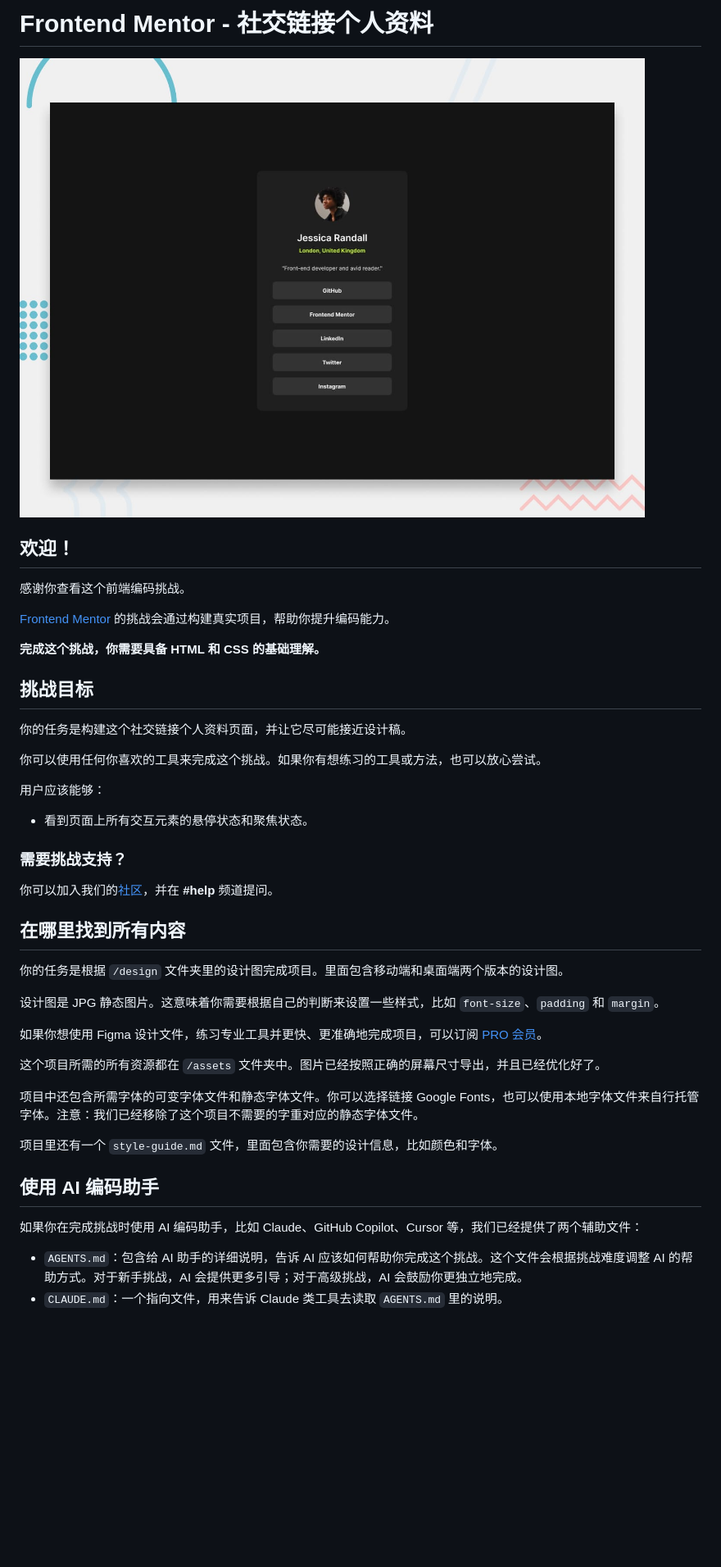
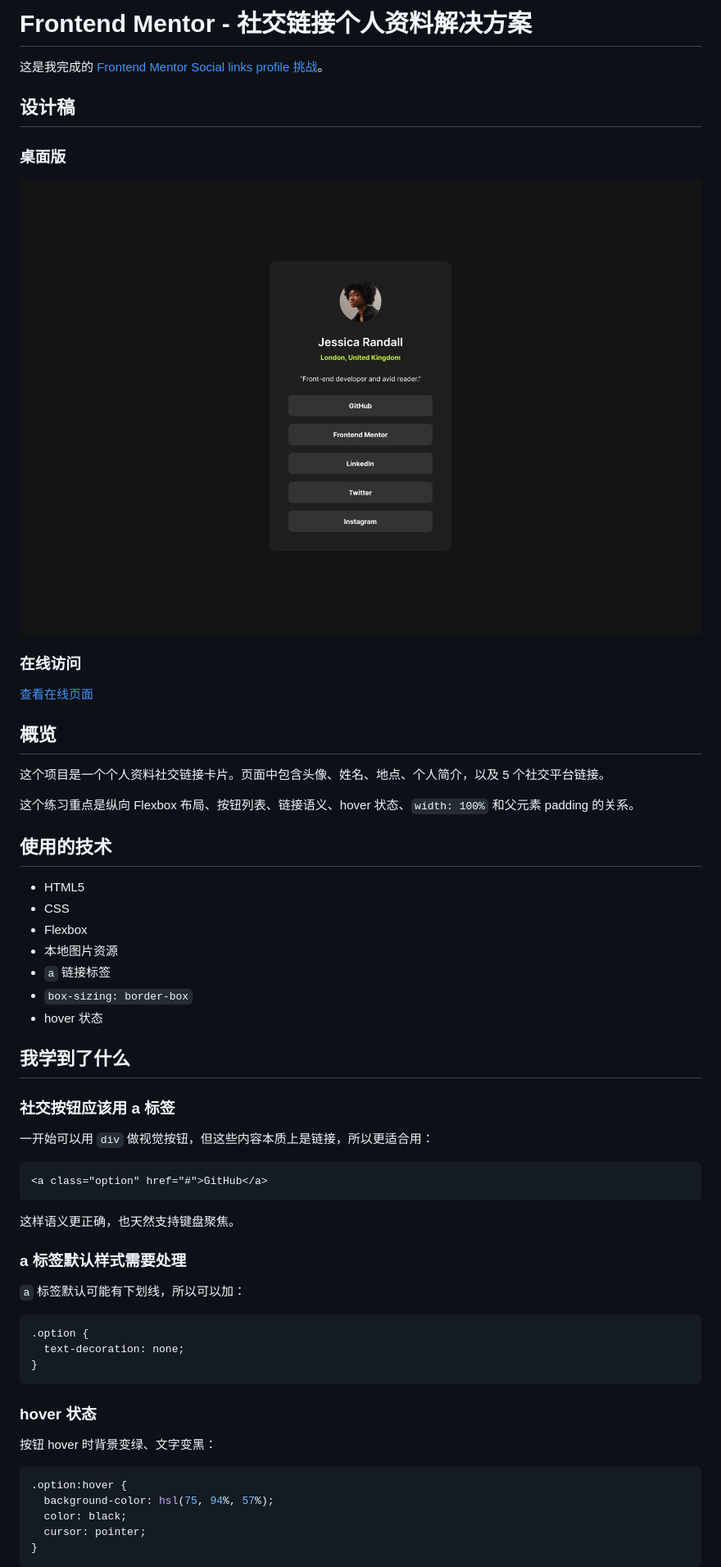
Before and after one commit to arkling188/03-social-links-profile-main, a Markdown page: README.md, the part around one of its changes. Shown at 82% size. Rendered like a GitHub page; blank space fills up the shorter version.

````diff
--- a/README.md
+++ b/README.md
@@ -1,47 +1,64 @@
-# Frontend Mentor - 社交链接个人资料
+# Frontend Mentor - 社交链接个人资料解决方案
 
-![社交链接个人资料编码挑战的设计预览图](./preview.jpg)
+这是我完成的 [Frontend Mentor Social links profile 挑战](https://www.frontendmentor.io/challenges/social-links-profile-UG32l9m6dQ)。
 
-## 欢迎！
+## 设计稿
 
-感谢你查看这个前端编码挑战。
+### 桌面版
 
-[Frontend Mentor](https://www.frontendmentor.io) 的挑战会通过构建真实项目，帮助你提升编码能力。
+![社交链接个人资料桌面版设计稿](./design/destkop-design.jpg)
 
-**完成这个挑战，你需要具备 HTML 和 CSS 的基础理解。**
+### 在线访问
 
-## 挑战目标
+[查看在线页面](https://arkling188.github.io/03-social-links-profile-main/)
 
-你的任务是构建这个社交链接个人资料页面，并让它尽可能接近设计稿。
+## 概览
 
-你可以使用任何你喜欢的工具来完成这个挑战。如果你有想练习的工具或方法，也可以放心尝试。
+这个项目是一个个人资料社交链接卡片。页面中包含头像、姓名、地点、个人简介，以及 5 个社交平台链接。
 
-用户应该能够：
+这个练习重点是纵向 Flexbox 布局、按钮列表、链接语义、hover 状态、`width: 100%` 和父元素 padding 的关系。
 
-- 看到页面上所有交互元素的悬停状态和聚焦状态。
+## 使用的技术
 
-### 需要挑战支持？
+- HTML5
+- CSS
+- Flexbox
+- 本地图片资源
+- `a` 链接标签
+- `box-sizing: border-box`
+- hover 状态
 
-你可以加入我们的[社区](https://www.frontendmentor.io/community)，并在 **#help** 频道提问。
+## 我学到了什么
 
-## 在哪里找到所有内容
+### 社交按钮应该用 a 标签
 
-你的任务是根据 `/design` 文件夹里的设计图完成项目。里面包含移动端和桌面端两个版本的设计图。
+一开始可以用 `div` 做视觉按钮，但这些内容本质上是链接，所以更适合用：
 
-设计图是 JPG 静态图片。这意味着你需要根据自己的判断来设置一些样式，比如 `font-size`、`padding` 和 `margin`。
+```html
+<a class="option" href="#">GitHub</a>
+```
 
-如果你想使用 Figma 设计文件，练习专业工具并更快、更准确地完成项目，可以订阅 [PRO 会员](https://www.frontendmentor.io/pro)。
+这样语义更正确，也天然支持键盘聚焦。
 
-这个项目所需的所有资源都在 `/assets` 文件夹中。图片已经按照正确的屏幕尺寸导出，并且已经优化好了。
+### a 标签默认样式需要处理
 
-项目中还包含所需字体的可变字体文件和静态字体文件。你可以选择链接 Google Fonts，也可以使用本地字体文件来自行托管字体。注意：我们已经移除了这个项目不需要的字重对应的静态字体文件。
+`a` 标签默认可能有下划线，所以可以加：
 
-项目里还有一个 `style-guide.md` 文件，里面包含你需要的设计信息，比如颜色和字体。
+```css
+.option {
+  text-decoration: none;
+}
+```
 
-## 使用 AI 编码助手
+### hover 状态
 
-如果你在完成挑战时使用 AI 编码助手，比如 Claude、GitHub Copilot、Cursor 等，我们已经提供了两个辅助文件：
+按钮 hover 时背景变绿、文字变黑：
 
-- `AGENTS.md`：包含给 AI 助手的详细说明，告诉 AI 应该如何帮助你完成这个挑战。这个文件会根据挑战难度调整 AI 的帮助方式。对于新手挑战，AI 会提供更多引导；对于高级挑战，AI 会鼓励你更独立地完成。
-- `CLAUDE.md`：一个指向文件，用来告诉 Claude 类工具去读取 `AGENTS.md` 里的说明。
+```css
+.option:hover {
+  background-color: hsl(75, 94%, 57%);
+  color: black;
+  cursor: pointer;
+}
+```
 
````
Also changed, not shown: other parts of README.md (+57 -35 lines).
